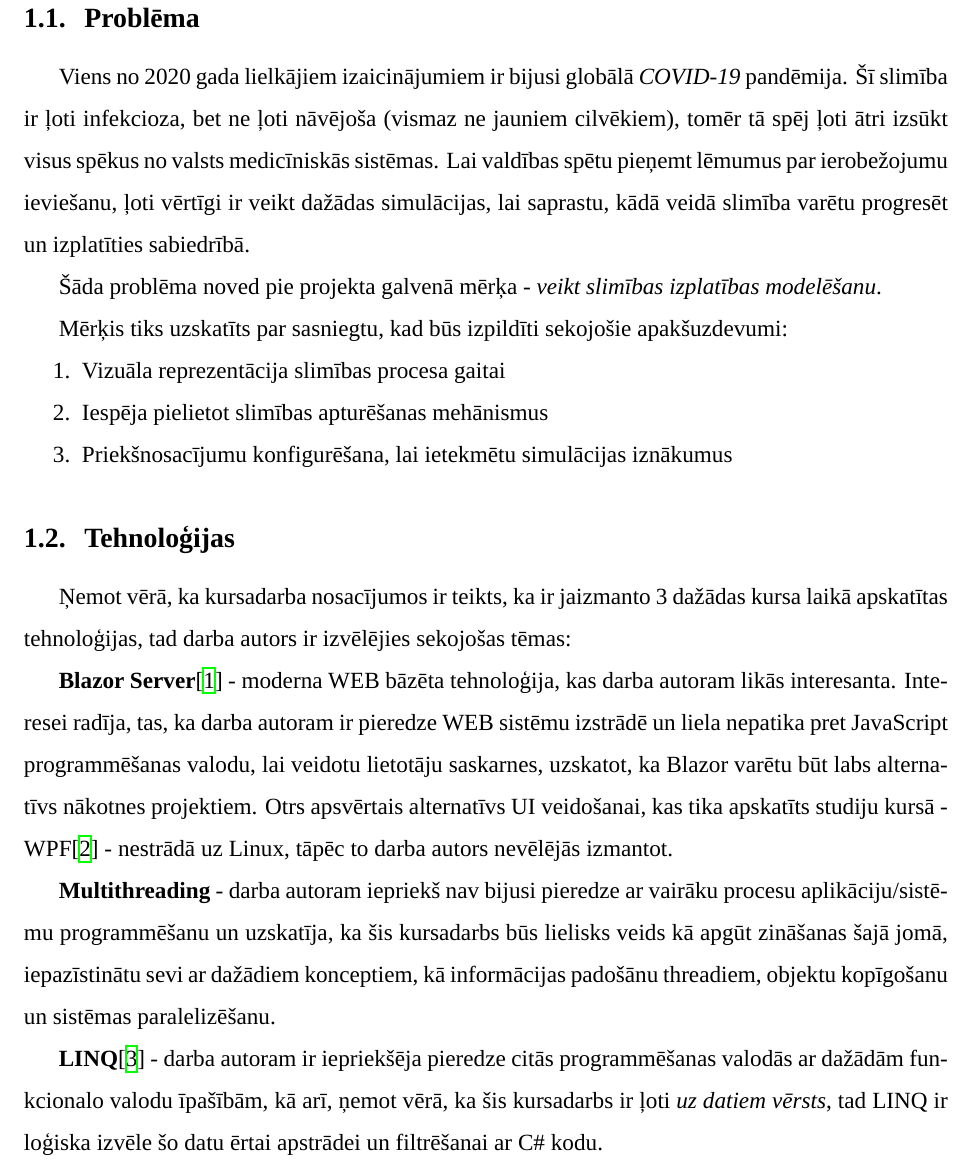
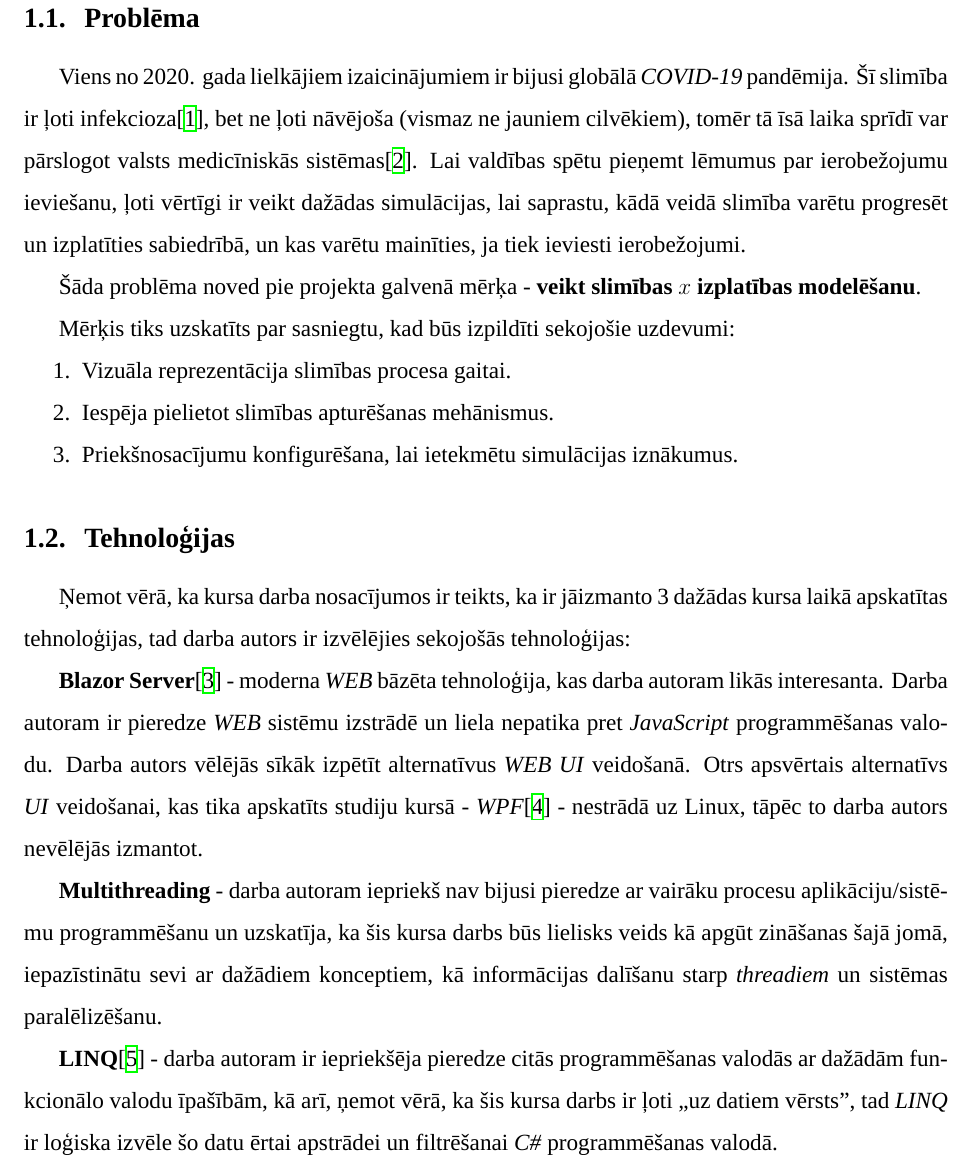
Before and after one commit to roberts-ivanovs/VPL2020-coursework, a LaTeX document (report/main.tex, which reads report/sections/intro.tex): part of page 3 of 19 before the commit and part of page 3 of 18 after it, cut so that both start at the same text. Compiled offline with XeLaTeX; a missing font is replaced by an installed copy or a similar font.

Commit message:
Report: Intro fixup

```diff
--- a/report/sections/intro.tex
+++ b/report/sections/intro.tex
@@ -3,41 +3,42 @@
 \subsection{Problēma}
 
 % TODO Add source of reference šitam paragrāfam
-Viens no 2020 gada lielkājiem izaicinājumiem ir bijusi globālā \emph{COVID-19} pandēmija.
-Šī slimība ir ļoti infekcioza, bet ne ļoti nāvējoša (vismaz ne jauniem cilvēkiem), tomēr
-tā spēj ļoti ātri izsūkt visus spēkus no valsts medicīniskās sistēmas. Lai valdības spētu
+Viens no 2020. gada lielkājiem izaicinājumiem ir bijusi globālā \emph{COVID-19} pandēmija.
+Šī slimība ir ļoti infekcioza\cite{covid:contagious}, bet ne ļoti nāvējoša (vismaz ne jauniem cilvēkiem), tomēr
+tā īsā laika sprīdī var pārslogot valsts medicīniskās sistēmas\cite{covid:medical-system-strain}. Lai valdības spētu
 pieņemt lēmumus par ierobežojumu ieviešanu, ļoti vērtīgi ir veikt dažādas simulācijas,
-lai saprastu, kādā veidā slimība varētu progresēt un izplatīties sabiedrībā.
+lai saprastu, kādā veidā slimība varētu progresēt un izplatīties sabiedrībā, un kas
+varētu mainīties, ja tiek ieviesti ierobežojumi.
 
-Šāda problēma noved pie projekta galvenā mērķa - \emph{veikt slimības izplatības modelēšanu}.
+Šāda problēma noved pie projekta galvenā mērķa - \textbf{veikt slimības \(x\) izplatības modelēšanu}.
 
-Mērķis tiks uzskatīts par sasniegtu, kad būs izpildīti sekojošie apakšuzdevumi:
+Mērķis tiks uzskatīts par sasniegtu, kad būs izpildīti sekojošie uzdevumi:
 
 \begin{enumerate}
-    \item Vizuāla reprezentācija slimības procesa gaitai
-    \item Iespēja pielietot slimības apturēšanas mehānismus
-    \item Priekšnosacījumu konfigurēšana, lai ietekmētu simulācijas iznākumus
+    \item Vizuāla reprezentācija slimības procesa gaitai.
+    \item Iespēja pielietot slimības apturēšanas mehānismus.
+    \item Priekšnosacījumu konfigurēšana, lai ietekmētu simulācijas iznākumus.
 \end{enumerate}
 
 % Tehniskie (personīgie) izaicinājumi
 \subsection{Tehnoloģijas}
 
-Ņemot vērā, ka kursadarba nosacījumos ir teikts, ka ir jaizmanto 3 dažādas kursa
-laikā apskatītas tehnoloģijas, tad darba autors ir izvēlējies sekojošas tēmas:
+Ņemot vērā, ka kursa darba nosacījumos ir teikts, ka ir jāizmanto 3 dažādas kursa
+laikā apskatītas tehnoloģijas, tad darba autors ir izvēlējies sekojošās tehnoloģijas:
 
-\textbf{Blazor Server}\cite{blazor:info} - moderna WEB bāzēta tehnoloģija, kas darba autoram likās interesanta.
-Interesei radīja, tas, ka darba autoram ir pieredze WEB sistēmu izstrādē un liela nepatika
-pret JavaScript programmēšanas valodu, lai veidotu lietotāju saskarnes, uzskatot,
-ka Blazor varētu būt labs alternatīvs nākotnes projektiem. Otrs apsvērtais
-alternatīvs UI veidošanai, kas tika apskatīts studiju kursā - WPF\cite{wpf:info} - nestrādā uz
+\textbf{Blazor Server}\cite{blazor:info} - moderna \emph{WEB} bāzēta tehnoloģija, kas darba autoram likās interesanta.
+Darba autoram ir pieredze \emph{WEB} sistēmu izstrādē un liela nepatika
+pret \emph{JavaScript} programmēšanas valodu. Darba autors vēlējās sīkāk izpētīt
+alternatīvus \emph{WEB UI} veidošanā. Otrs apsvērtais
+alternatīvs \emph{UI} veidošanai, kas tika apskatīts studiju kursā - \emph{WPF}\cite{wpf:info} - nestrādā uz
 Linux, tāpēc to darba autors nevēlējās izmantot.
 
 \textbf{Multithreading} - darba autoram iepriekš nav bijusi pieredze ar vairāku procesu
-aplikāciju/sistēmu programmēšanu un uzskatīja, ka šis kursadarbs būs lielisks
+aplikāciju/sistēmu programmēšanu un uzskatīja, ka šis kursa darbs būs lielisks
 veids kā apgūt zināšanas šajā jomā, iepazīstinātu sevi ar dažādiem konceptiem, kā
-informācijas padošānu threadiem, objektu kopīgošanu un sistēmas paralelizēšanu.
+informācijas dalīšanu starp \emph{threadiem} un sistēmas paralēlizēšanu.
 
 \textbf{LINQ}\cite{linq:info} - darba autoram ir iepriekšēja pieredze citās programmēšanas
-valodās ar dažādām funkcionalo valodu īpašībām, kā arī, ņemot vērā, ka šis
-kursadarbs ir ļoti \emph{uz datiem vērsts}, tad LINQ ir loģiska izvēle šo datu
-ērtai apstrādei un filtrēšanai ar C\# kodu.
+valodās ar dažādām funkcionālo valodu īpašībām, kā arī, ņemot vērā, ka šis
+kursa darbs ir ļoti ,,uz datiem vērsts", tad \emph{LINQ} ir loģiska izvēle šo datu
+ērtai apstrādei un filtrēšanai \emph{C\#} programmēšanas valodā.
```
Also changed, not shown: report/bibl.bib (+38 -17 lines), report/main.tex (+0 -4 lines), report/sections/appendix.tex (deleted).
